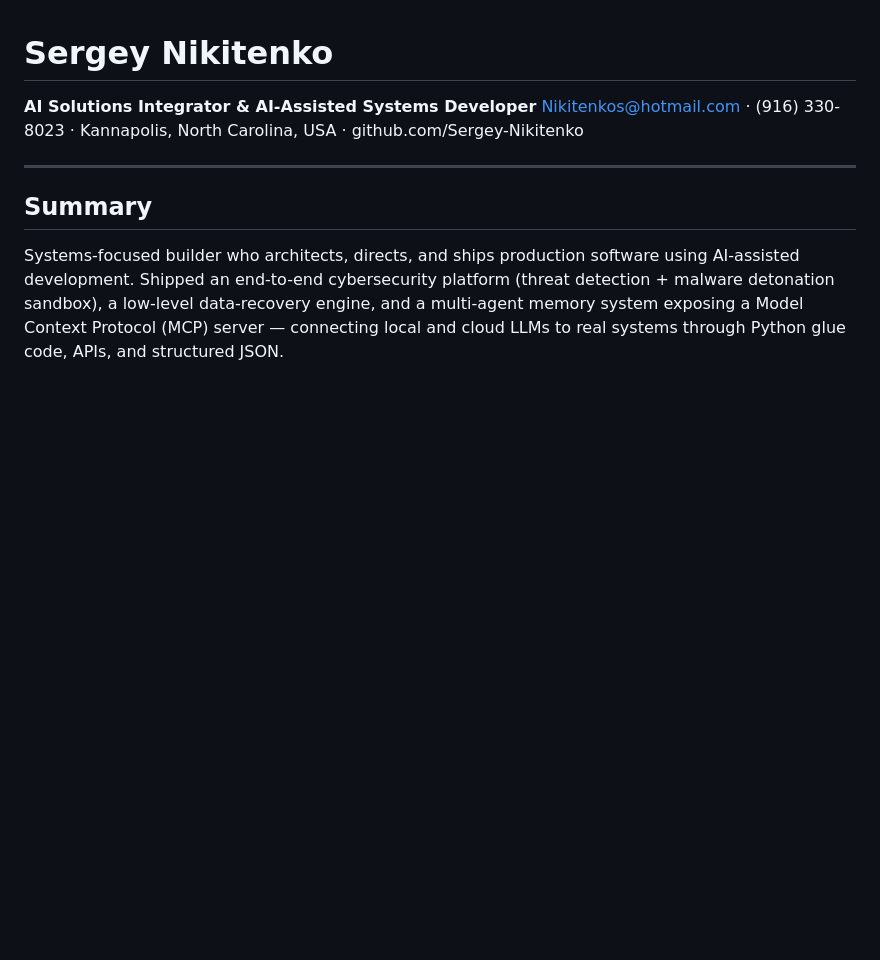
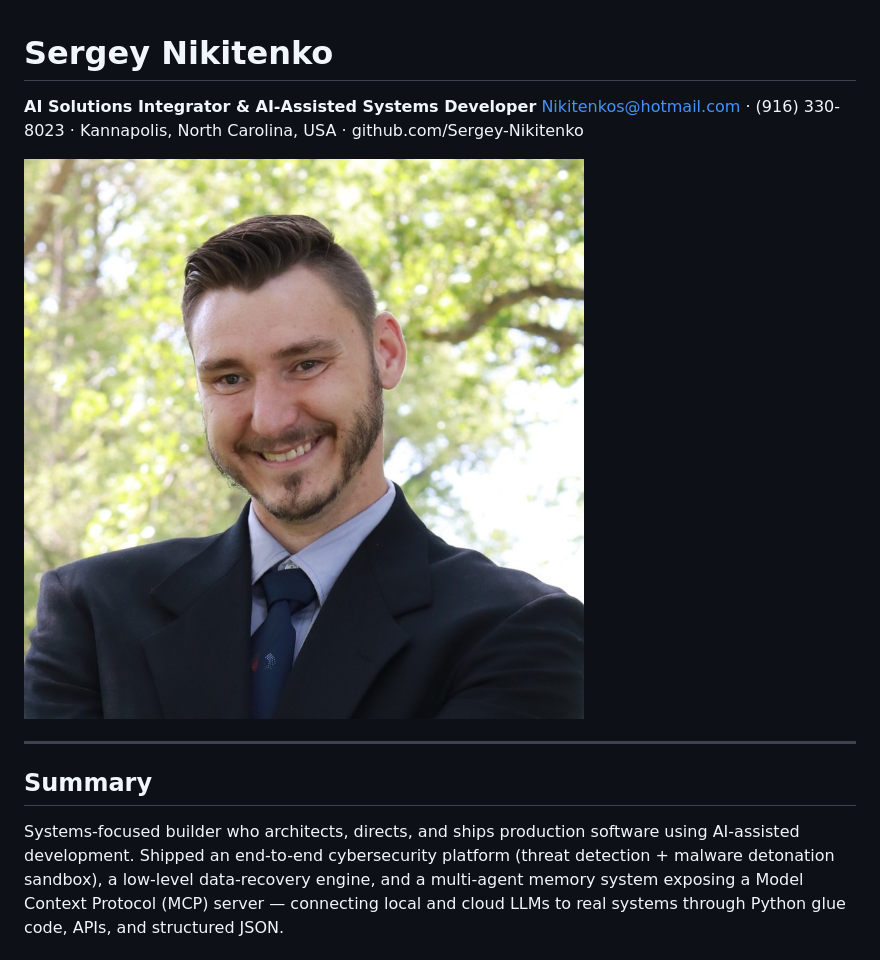
Before and after one commit to Sergey-Nikitenko/portfolio, a Markdown page: resume.md, the part around the change. Drawn GitHub-style; pictures changed too: profile.jpg (added); blank space fills up the shorter version.

Commit message:
Add profile photo to resume and site header

```diff
--- a/resume.md
+++ b/resume.md
@@ -1,6 +1,8 @@
 # Sergey Nikitenko
 **AI Solutions Integrator & AI-Assisted Systems Developer**
 Nikitenkos@hotmail.com · (916) 330-8023 · Kannapolis, North Carolina, USA · github.com/Sergey-Nikitenko
+
+![Sergey Nikitenko](profile.jpg)
 
 ---
 
```
Also changed, not shown: 1 other file.
